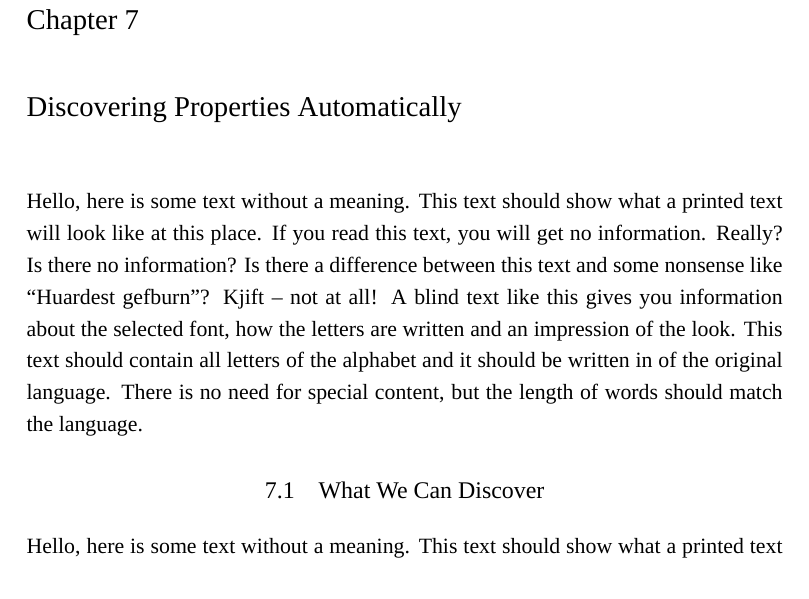
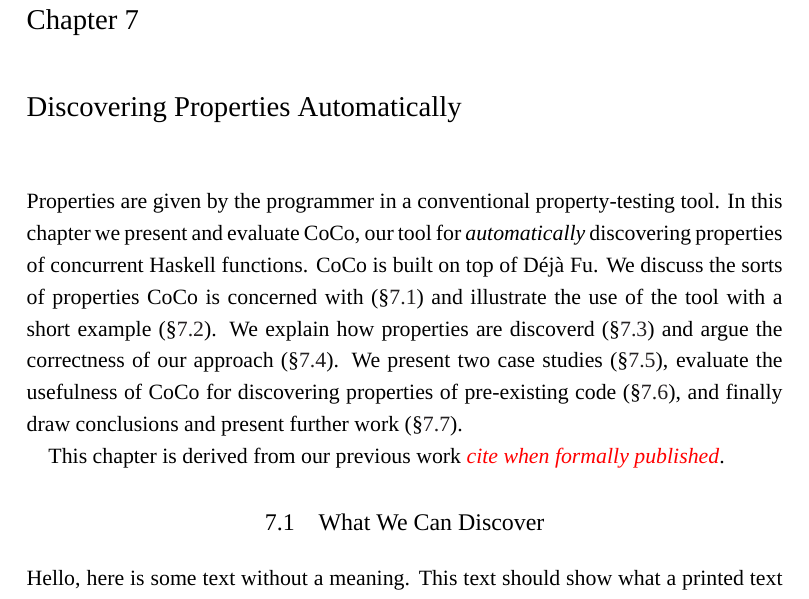
Before and after one commit to barrucadu/phd, a LaTeX thesis (thesis/main.tex, which reads thesis/coco.tex): part of page 27 of 39, cut so that both start at the same text. Compiled offline with XeLaTeX; a missing font is replaced by an installed copy or a similar font.

Commit message:
Chapter 7 intro

```diff
--- a/thesis/coco.tex
+++ b/thesis/coco.tex
@@ -1,4 +1,17 @@
-\blindtext
+\chapstart Properties are given by the programmer in a conventional
+property-testing tool.  In this chapter we present and evaluate CoCo, our tool
+for \emph{automatically} discovering properties of concurrent Haskell functions.
+CoCo is built on top of \dejafu{}.  We discuss the sorts of properties CoCo is
+concerned with~\sref{coco-scope} and illustrate the use of the tool with a short
+example~\sref{coco-example}.  We explain how properties are
+discoverd~\sref{coco-hiw} and argue the correctness of our
+approach~\sref{coco-correctness}.  We present two case
+studies~\sref{coco-casestudies}, evaluate the usefulness of CoCo for discovering
+properties of pre-existing code~\sref{coco-evaluation}, and finally draw
+conclusions and present further work~\sref{coco-conclusions}.
+
+This chapter is derived from our previous work \todo{cite when formally
+  published}.
 
 \section{What We Can Discover}
 \label{sec:coco-scope}
```
